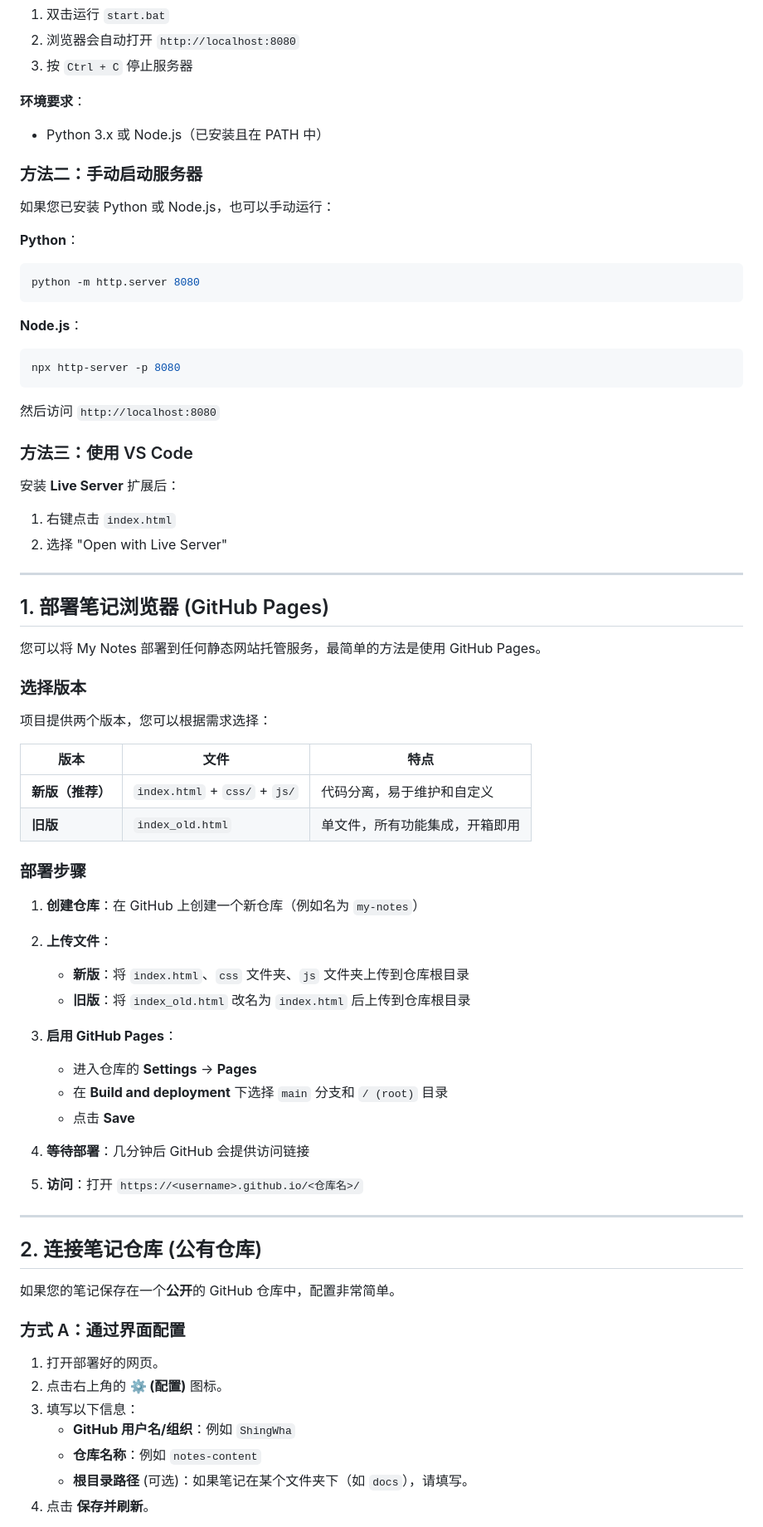
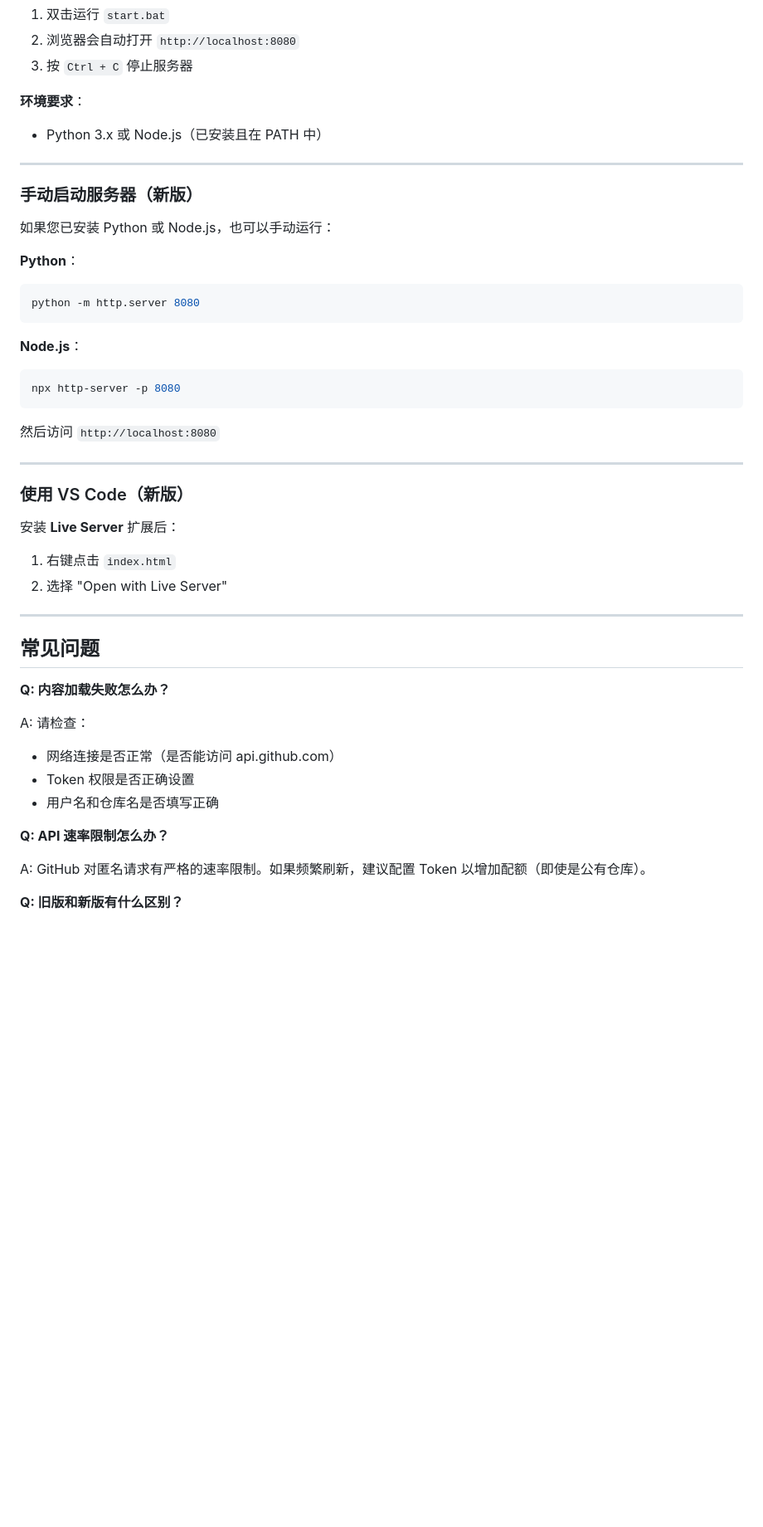
Before and after one commit to Shingwha/my-notes, a Markdown page: 部署教程.md, the part around the change printed below. Shown: that part at 83% size. Drawn GitHub-style; blank space fills up the shorter version.

```diff
--- a/部署教程.md
+++ b/部署教程.md
@@ -20,7 +155,9 @@
 **环境要求**：
 - Python 3.x 或 Node.js（已安装且在 PATH 中）
 
-### 方法二：手动启动服务器
+---
+
+### 手动启动服务器（新版）
 
 如果您已安装 Python 或 Node.js，也可以手动运行：
 
@@ -36,7 +173,9 @@ npx http-server -p 8080
 
 然后访问 `http://localhost:8080`
 
-### 方法三：使用 VS Code
+---
+
+### 使用 VS Code（新版）
 
 安装 **Live Server** 扩展后：
 1. 右键点击 `index.html`
@@ -44,48 +183,18 @@ npx http-server -p 8080
 
 ---
 
-## 1. 部署笔记浏览器 (GitHub Pages)
+## 常见问题
 
-您可以将 My Notes 部署到任何静态网站托管服务，最简单的方法是使用 GitHub Pages。
+**Q: 内容加载失败怎么办？**
 
-### 选择版本
+A: 请检查：
+- 网络连接是否正常（是否能访问 api.github.com）
+- Token 权限是否正确设置
+- 用户名和仓库名是否填写正确
 
-项目提供两个版本，您可以根据需求选择：
+**Q: API 速率限制怎么办？**
 
-| 版本 | 文件 | 特点 |
-|------|------|------|
-| **新版（推荐）** | `index.html` + `css/` + `js/` | 代码分离，易于维护和自定义 |
-| **旧版** | `index_old.html` | 单文件，所有功能集成，开箱即用 |
+A: GitHub 对匿名请求有严格的速率限制。如果频繁刷新，建议配置 Token 以增加配额（即使是公有仓库）。
 
-### 部署步骤
+**Q: 旧版和新版有什么区别？**
 
-1. **创建仓库**：在 GitHub 上创建一个新仓库（例如名为 `my-notes`）
-
-2. **上传文件**：
-   - **新版**：将 `index.html`、`css` 文件夹、`js` 文件夹上传到仓库根目录
-   - **旧版**：将 `index_old.html` 改名为 `index.html` 后上传到仓库根目录
-
-3. **启用 GitHub Pages**：
-   - 进入仓库的 **Settings** → **Pages**
-   - 在 **Build and deployment** 下选择 `main` 分支和 `/ (root)` 目录
-   - 点击 **Save**
-
-4. **等待部署**：几分钟后 GitHub 会提供访问链接
-
-5. **访问**：打开 `https://<username>.github.io/<仓库名>/`
-
----
-
-## 2. 连接笔记仓库 (公有仓库)
-
-如果您的笔记保存在一个**公开**的 GitHub 仓库中，配置非常简单。
-
-### 方式 A：通过界面配置
-1. 打开部署好的网页。
-2. 点击右上角的 **⚙ (配置)** 图标。
-3. 填写以下信息：
-   - **GitHub 用户名/组织**：例如 `ShingWha`
-   - **仓库名称**：例如 `notes-content`
-   - **根目录路径** (可选)：如果笔记在某个文件夹下（如 `docs`），请填写。
-4. 点击 **保存并刷新**。
-
```
Also changed, not shown: other parts of 部署教程.md (+139 -53 lines).
